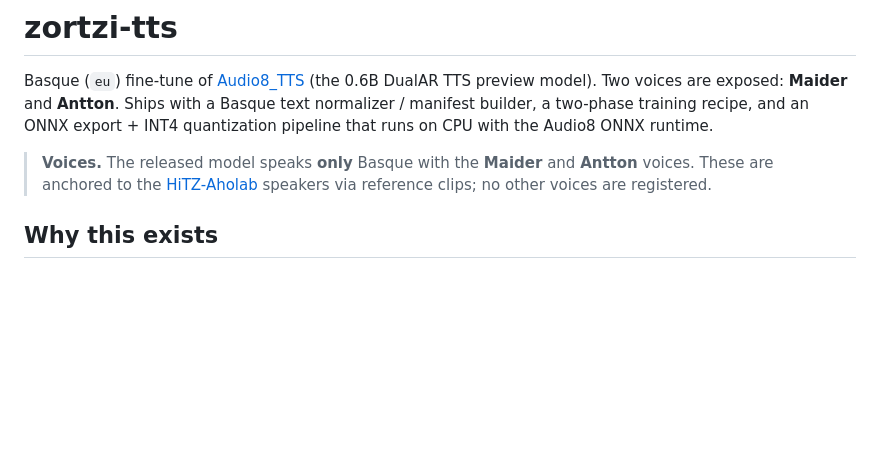
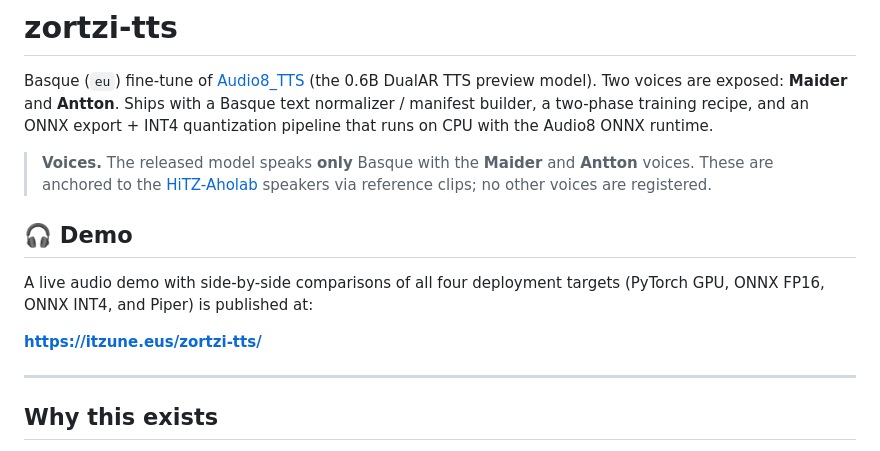
Before and after one commit to itzune/zortzi-tts, a Markdown page: README.md, the part around the change. GitHub-like rendering; blank space fills up the shorter version.

Commit message:
Add demo page link to README

```diff
--- a/README.md
+++ b/README.md
@@ -10,6 +10,15 @@ that runs on CPU with the Audio8 ONNX runtime.
 > **Antton** voices. These are anchored to the
 > [HiTZ-Aholab](https://zenodo.org/records/17952596) speakers via reference
 > clips; no other voices are registered.
+
+## 🎧 Demo
+
+A live audio demo with side-by-side comparisons of all four deployment targets
+(PyTorch GPU, ONNX FP16, ONNX INT4, and Piper) is published at:
+
+**<https://itzune.eus/zortzi-tts/>**
+
+---
 
 ## Why this exists
 
```
